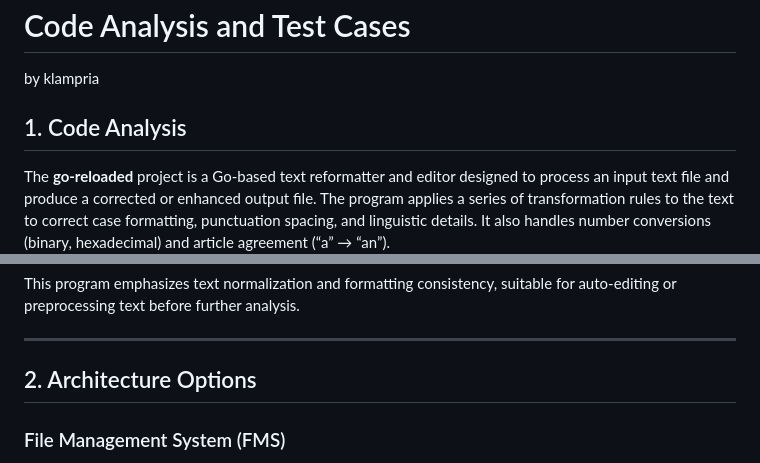
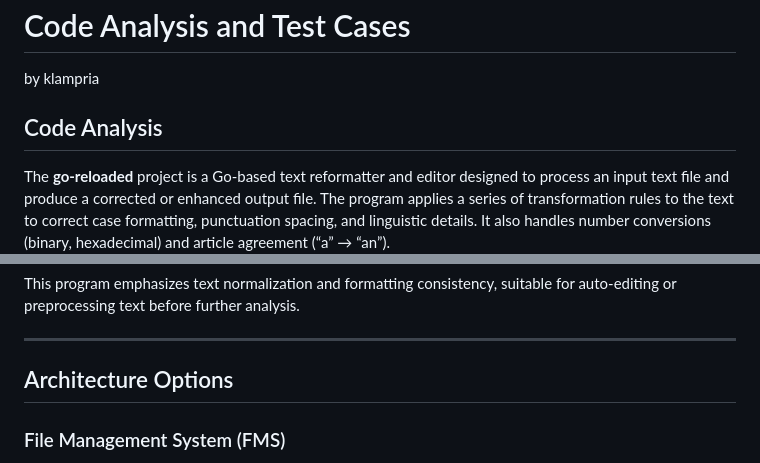
Before and after one commit to KyriakosLamp/go-reloaded, a Markdown page: docs/Code_Analysis.md, 2 parts joined by grey strips. Drawn GitHub-style.

Commit message:
break analysis-cases.md seperate .md files

```diff
--- a/docs/Code_Analysis.md
+++ b/docs/Code_Analysis.md
@@ -1,7 +1,7 @@
 # Code Analysis and Test Cases
 by klampria
 
-## 1. Code Analysis
+##  Code Analysis
 
 The **go-reloaded** project is a Go-based text reformatter and editor designed to process an input text file and produce a corrected or enhanced output file. The program applies a series of transformation rules to the text to correct case formatting, punctuation spacing, and linguistic details. It also handles number conversions (binary, hexadecimal) and article agreement (“a” → “an”).
 
@@ -38,7 +38,7 @@ This program emphasizes text normalization and formatting consistency, suitable
 
 ---
 
-## 2. Architecture Options
+##  Architecture Options
 
 ### File Management System (FMS)
 An FMS architecture organizes the program around file operations. It reads the entire input file, processes its content as a single data entity, and writes the result to the output file. Each transformation rule can be applied sequentially in a monolithic way, where the main focus is file handling and manipulation.
```
Also changed, not shown: other parts of docs/Code_Analysis.md (+0 -77 lines).
